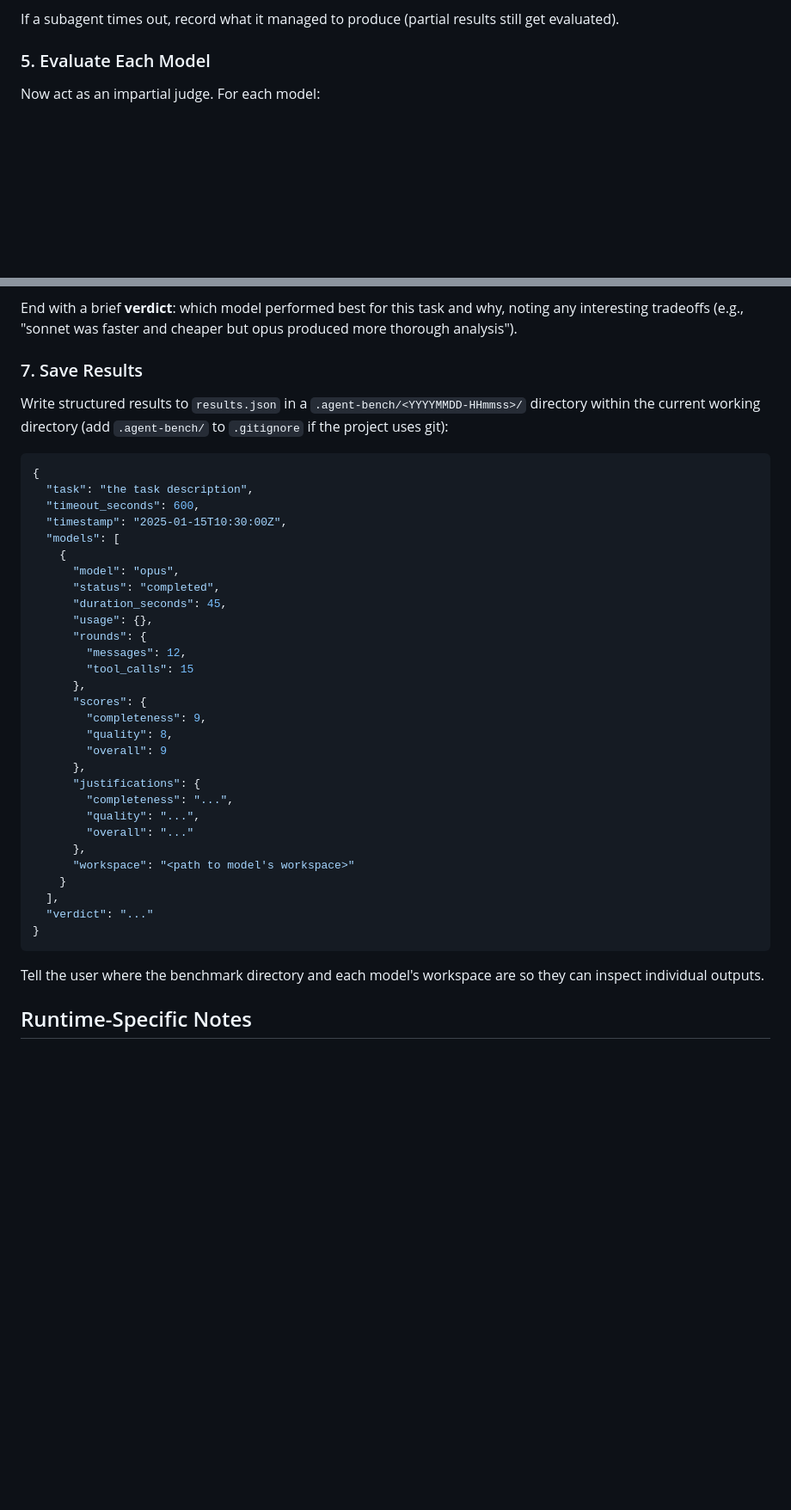
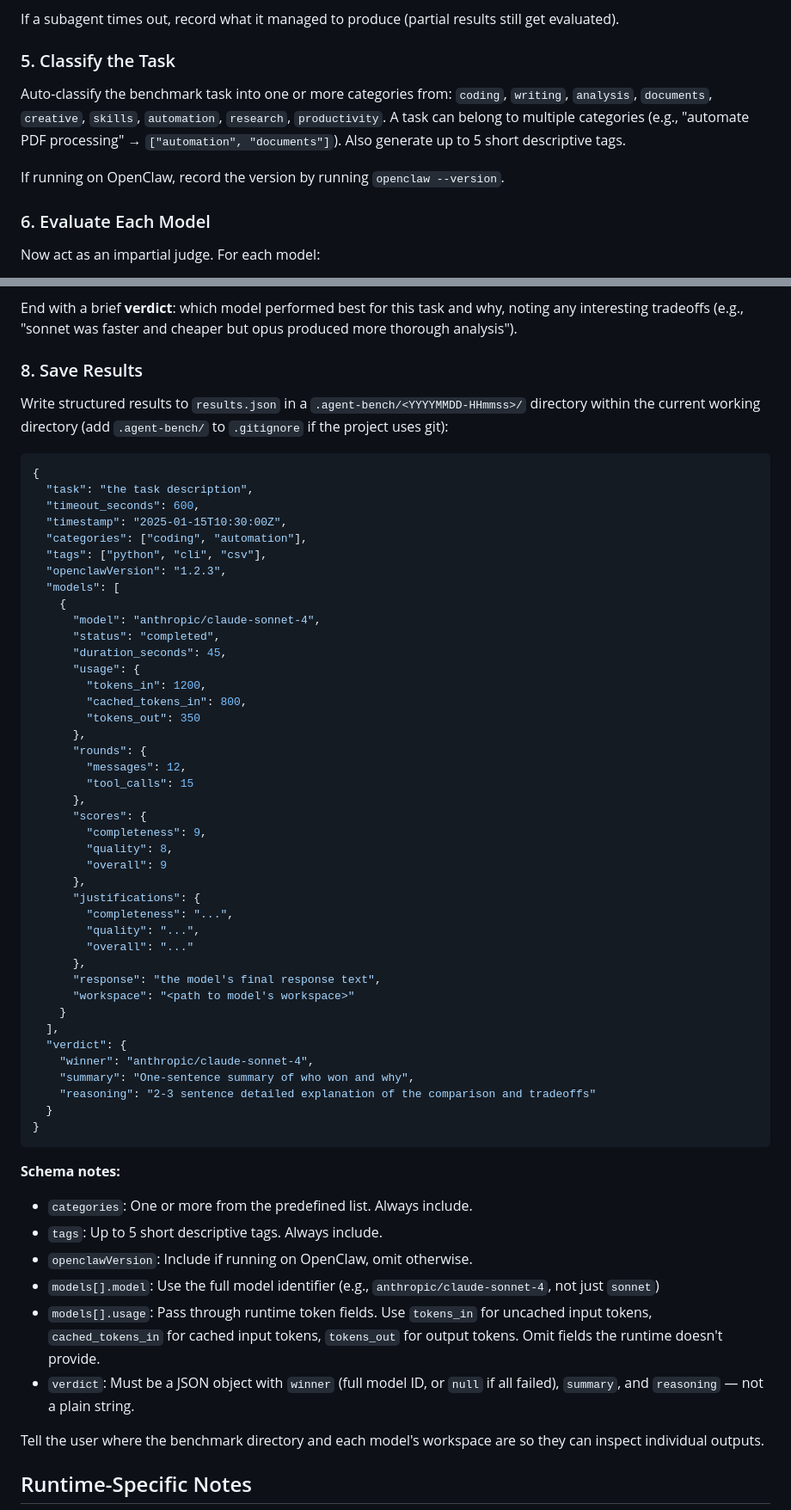
Before and after one commit to unifai-network/skills, a Markdown page: agent-bench/SKILL.md, 2 parts joined by grey strips. Shown at 86% size. Drawn GitHub-style; blank space fills up the shorter version.

Commit message:
feat(agent-bench): add categories, tags, structured verdict, and schema improvements
- Add step 5 "Classify the Task" — auto-classifies into categories + tags
- Add openclawVersion field (recorded when running on OpenClaw)
- Change verdict from plain string to { winner, summary, reasoning } object
- Use full model identifiers (e.g. anthropic/claude-sonnet-4, not just sonnet)
- Add response field to per-model output
- Standardize usage field names: tokens_in, cached_tokens_in, tokens_out
- Add schema notes section documenting field conventions

Co-Authored-By: Claude Opus 4.6 (1M context) <noreply@anthropic.com>

````diff
--- a/agent-bench/SKILL.md
+++ b/agent-bench/SKILL.md
@@ -74,7 +74,13 @@ As each subagent completes (or times out), record:
 
 If a subagent times out, record what it managed to produce (partial results still get evaluated).
 
-### 5. Evaluate Each Model
+### 5. Classify the Task
+
+Auto-classify the benchmark task into one or more categories from: `coding`, `writing`, `analysis`, `documents`, `creative`, `skills`, `automation`, `research`, `productivity`. A task can belong to multiple categories (e.g., "automate PDF processing" → `["automation", "documents"]`). Also generate up to 5 short descriptive tags.
+
+If running on OpenClaw, record the version by running `openclaw --version`.
+
+### 6. Evaluate Each Model
 
 Now act as an impartial judge. For each model:
 
@@ -119,7 +125,7 @@ Then for each model, show:
 
 End with a brief **verdict**: which model performed best for this task and why, noting any interesting tradeoffs (e.g., "sonnet was faster and cheaper but opus produced more thorough analysis").
 
-### 7. Save Results
+### 8. Save Results
 
 Write structured results to `results.json` in a `.agent-bench/<YYYYMMDD-HHmmss>/` directory within the current working directory (add `.agent-bench/` to `.gitignore` if the project uses git):
 
@@ -128,12 +134,19 @@ Write structured results to `results.json` in a `.agent-bench/<YYYYMMDD-HHmmss>/
   "task": "the task description",
   "timeout_seconds": 600,
   "timestamp": "2025-01-15T10:30:00Z",
+  "categories": ["coding", "automation"],
+  "tags": ["python", "cli", "csv"],
+  "openclawVersion": "1.2.3",
   "models": [
     {
-      "model": "opus",
+      "model": "anthropic/claude-sonnet-4",
       "status": "completed",
       "duration_seconds": 45,
-      "usage": {},
+      "usage": {
+        "tokens_in": 1200,
+        "cached_tokens_in": 800,
+        "tokens_out": 350
+      },
       "rounds": {
         "messages": 12,
         "tool_calls": 15
@@ -148,12 +161,25 @@ Write structured results to `results.json` in a `.agent-bench/<YYYYMMDD-HHmmss>/
         "quality": "...",
         "overall": "..."
       },
+      "response": "the model's final response text",
       "workspace": "<path to model's workspace>"
     }
   ],
-  "verdict": "..."
+  "verdict": {
+    "winner": "anthropic/claude-sonnet-4",
+    "summary": "One-sentence summary of who won and why",
+    "reasoning": "2-3 sentence detailed explanation of the comparison and tradeoffs"
+  }
 }
 ```
+
+**Schema notes:**
+- `categories`: One or more from the predefined list. Always include.
+- `tags`: Up to 5 short descriptive tags. Always include.
+- `openclawVersion`: Include if running on OpenClaw, omit otherwise.
+- `models[].model`: Use the full model identifier (e.g., `anthropic/claude-sonnet-4`, not just `sonnet`)
+- `models[].usage`: Pass through runtime token fields. Use `tokens_in` for uncached input tokens, `cached_tokens_in` for cached input tokens, `tokens_out` for output tokens. Omit fields the runtime doesn't provide.
+- `verdict`: Must be a JSON object with `winner` (full model ID, or `null` if all failed), `summary`, and `reasoning` — not a plain string.
 
 Tell the user where the benchmark directory and each model's workspace are so they can inspect individual outputs.
 
````
Also changed, not shown: other parts of agent-bench/SKILL.md (+1 -1 lines).
